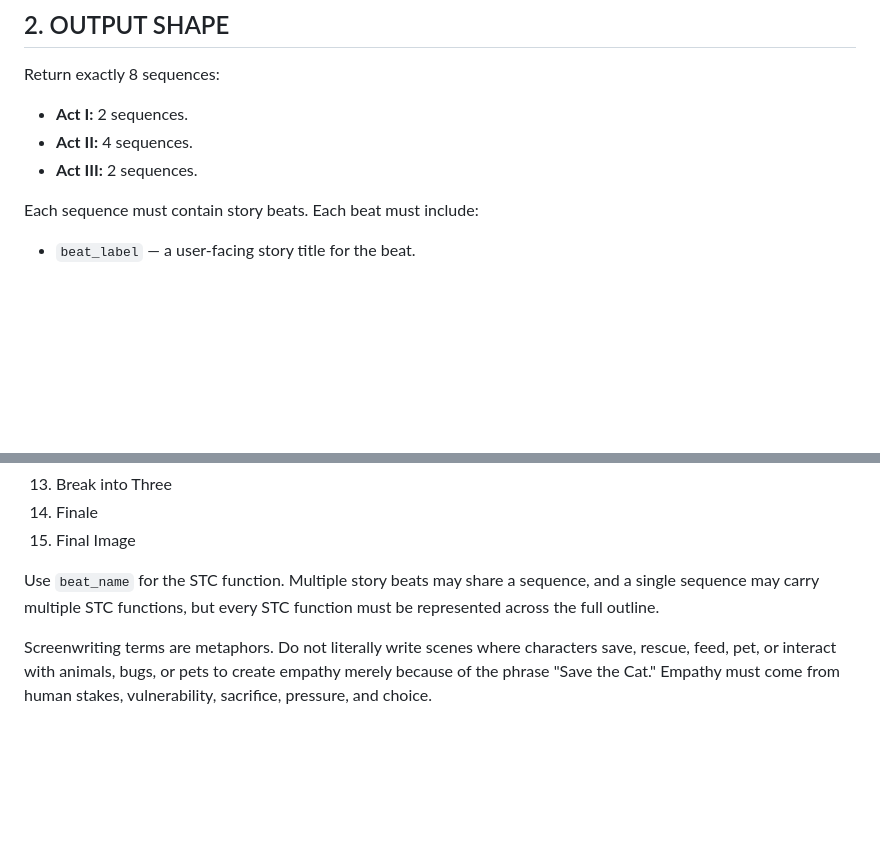
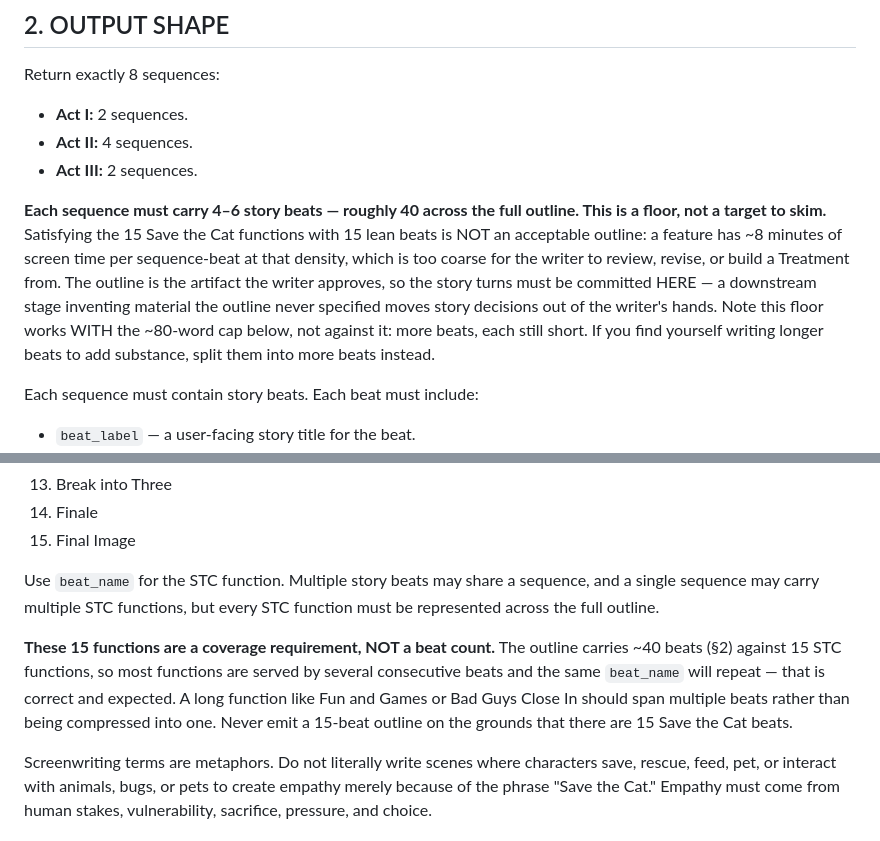
Before and after one commit to Iteration80/pageone, a Markdown page: skills/skill_stage2_outline.md, 2 parts joined by grey strips. Rendered like a GitHub page; blank space fills up the shorter version.

Commit message:
Stage 2 SOP: add the beats-per-sequence floor the merge spec assumed but never encoded
The July Outline+Beats merge committed to a length ramp of outline ~3-4k words ->
treatment ~9-12k -> blueprint 18k+ (specs/codex-handoff-outline-merge-2026-07-12.md:55).
It shipped the ~80-word-per-beat CAP that stops the outline writing treatment-grade
prose, but never shipped a matching floor. The SOP's only quantitative requirement
was "every STC function must be represented" — which 15 lean beats satisfies — so
the model did the legal minimum and every fresh project got a skeleton.

Measured on MIRAGE BEND before this change: 18 beats / 417 words on gemini-3.6-flash,
15 beats / 515 words on gemini-3.1-pro-preview. Regenerating on pro is what ruled out
model quality as the explanation and pointed at the SOP.

The real defect was granularity, not word count: 15 beats across a feature is ~8
minutes of screen time per beat, so the writer approved ~500 words of story and would
have received ~12,000 words of consequences from Treatment — moving story decisions
out of the stage where they get reviewed and into the stage where they arrive
pre-baked. Hence a floor on BEATS, deliberately not on words: pushing per-beat length
toward the 80-word cap is what the 07-12 audit already killed.

Two changes, both framed so they can't be read as license to bloat:
- Section 2: 4-6 beats per sequence, ~40 total, explicitly working WITH the word cap
  ("if you find yourself writing longer beats, split them into more beats instead").
- Section 4: the 15 STC beats are a COVERAGE requirement, not a beat count — repeated
  beat_name values across consecutive beats are correct and expected. Without this the
  model reads "15 Save the Cat beats" as "emit 15 beats".

Verified live on the same pitch and model (flash): 40 beats / 1,367 words, 8/8
sequences inside the floor, STC coverage still 15/15, no beat over the 150-word
setpiece allowance, stage4_beats re-derived 8 sequences / 40 beats, and all 40 render
on the board. Story content is genuine turns, not padding. 240 + 149 tests green.

Word count is now 1,367 vs the spec's 3-4k. That gap is a separate question and is
deliberately NOT addressed here — with 40 committed story turns, Stage 4's expansion
ratio is finally worth measuring, which it was not at 15.

Co-Authored-By: Claude Opus 5 <noreply@anthropic.com>

```diff
--- a/skills/skill_stage2_outline.md
+++ b/skills/skill_stage2_outline.md
@@ -11,6 +11,8 @@ Return exactly 8 sequences:
 * **Act I:** 2 sequences.
 * **Act II:** 4 sequences.
 * **Act III:** 2 sequences.
+
+**Each sequence must carry 4–6 story beats — roughly 40 across the full outline. This is a floor, not a target to skim.** Satisfying the 15 Save the Cat functions with 15 lean beats is NOT an acceptable outline: a feature has ~8 minutes of screen time per sequence-beat at that density, which is too coarse for the writer to review, revise, or build a Treatment from. The outline is the artifact the writer approves, so the story turns must be committed HERE — a downstream stage inventing material the outline never specified moves story decisions out of the writer's hands. Note this floor works WITH the ~80-word cap below, not against it: more beats, each still short. If you find yourself writing longer beats to add substance, split them into more beats instead.
 
 Each sequence must contain story beats. Each beat must include:
 
@@ -59,6 +61,8 @@ Distribute the 15 Save the Cat beats across the 8-sequence outline without chang
 
 Use `beat_name` for the STC function. Multiple story beats may share a sequence, and a single sequence may carry multiple STC functions, but every STC function must be represented across the full outline.
 
+**These 15 functions are a coverage requirement, NOT a beat count.** The outline carries ~40 beats (§2) against 15 STC functions, so most functions are served by several consecutive beats and the same `beat_name` will repeat — that is correct and expected. A long function like Fun and Games or Bad Guys Close In should span multiple beats rather than being compressed into one. Never emit a 15-beat outline on the grounds that there are 15 Save the Cat beats.
+
 Screenwriting terms are metaphors. Do not literally write scenes where characters save, rescue, feed, pet, or interact with animals, bugs, or pets to create empathy merely because of the phrase "Save the Cat." Empathy must come from human stakes, vulnerability, sacrifice, pressure, and choice.
 
 ## 5. SEQUENCE-BY-SEQUENCE BLUEPRINT
```
